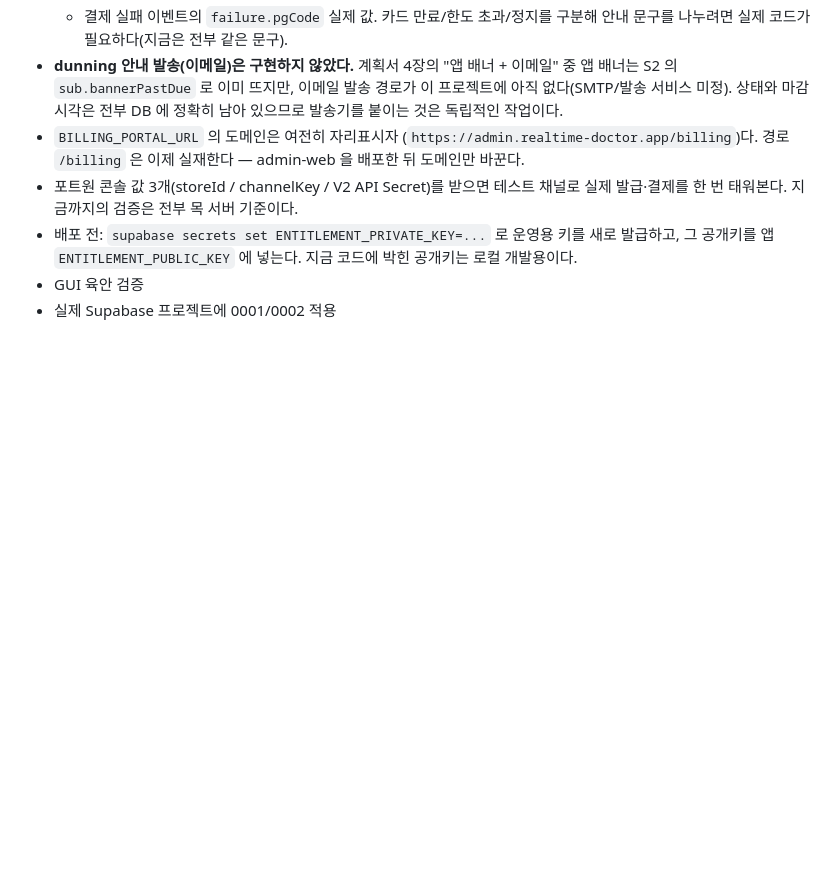
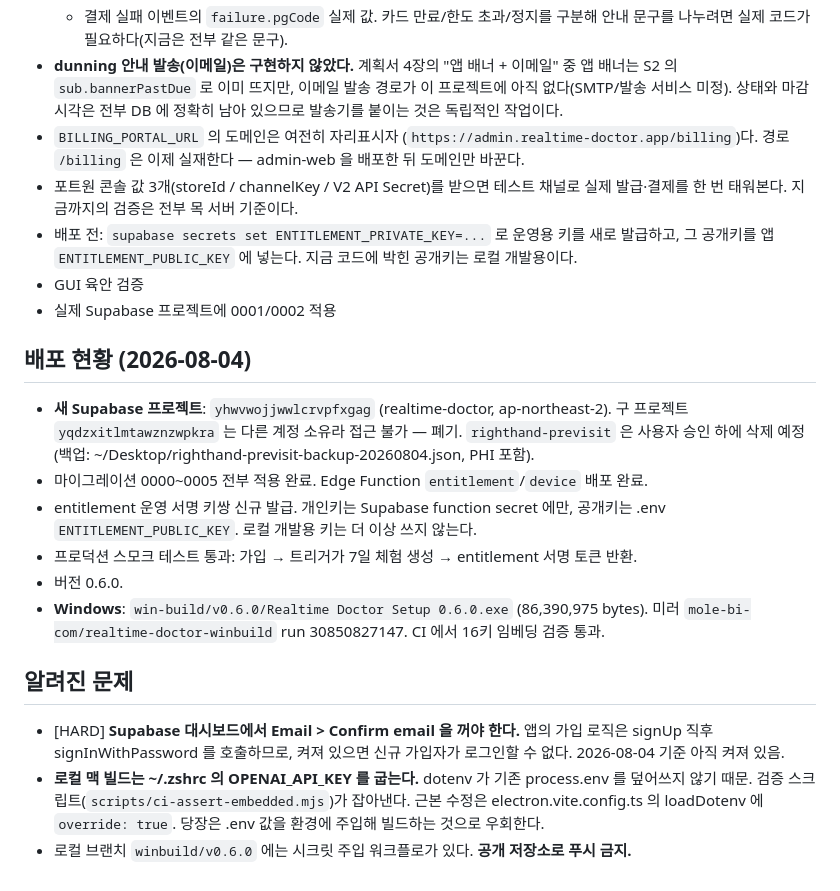
Before and after one commit to qwerty2944/realtime_doctor, a Markdown page: STATE.md, the part around the change. GitHub-like rendering; blank space fills up the shorter version.

```diff
--- a/STATE.md
+++ b/STATE.md
@@ -205,3 +205,27 @@ righthand_voice 의 환자 기능을 realtime_doctor(Electron) 에 이식. 계
   그 공개키를 앱 `ENTITLEMENT_PUBLIC_KEY` 에 넣는다. 지금 코드에 박힌 공개키는 로컬 개발용이다.
 - GUI 육안 검증
 - 실제 Supabase 프로젝트에 0001/0002 적용
+
+## 배포 현황 (2026-08-04)
+
+- **새 Supabase 프로젝트**: `yhwvwojjwwlcrvpfxgag` (realtime-doctor, ap-northeast-2).
+  구 프로젝트 `yqdzxitlmtawznzwpkra` 는 다른 계정 소유라 접근 불가 — 폐기.
+  `righthand-previsit` 은 사용자 승인 하에 삭제 예정 (백업: ~/Desktop/righthand-previsit-backup-20260804.json, PHI 포함).
+- 마이그레이션 0000~0005 전부 적용 완료. Edge Function `entitlement`/`device` 배포 완료.
+- entitlement 운영 서명 키쌍 신규 발급. 개인키는 Supabase function secret 에만,
+  공개키는 .env `ENTITLEMENT_PUBLIC_KEY`. 로컬 개발용 키는 더 이상 쓰지 않는다.
+- 프로덕션 스모크 테스트 통과: 가입 → 트리거가 7일 체험 생성 → entitlement 서명 토큰 반환.
+- 버전 0.6.0.
+- **Windows**: `win-build/v0.6.0/Realtime Doctor Setup 0.6.0.exe` (86,390,975 bytes).
+  미러 `mole-bi-com/realtime-doctor-winbuild` run 30850827147. CI 에서 16키 임베딩 검증 통과.
+
+## 알려진 문제
+
+- [HARD] **Supabase 대시보드에서 Email > Confirm email 을 꺼야 한다.**
+  앱의 가입 로직은 signUp 직후 signInWithPassword 를 호출하므로, 켜져 있으면 신규 가입자가
+  로그인할 수 없다. 2026-08-04 기준 아직 켜져 있음.
+- **로컬 맥 빌드는 ~/.zshrc 의 OPENAI_API_KEY 를 굽는다.** dotenv 가 기존 process.env 를
+  덮어쓰지 않기 때문. 검증 스크립트(`scripts/ci-assert-embedded.mjs`)가 잡아낸다.
+  근본 수정은 electron.vite.config.ts 의 loadDotenv 에 `override: true`.
+  당장은 .env 값을 환경에 주입해 빌드하는 것으로 우회한다.
+- 로컬 브랜치 `winbuild/v0.6.0` 에는 시크릿 주입 워크플로가 있다. **공개 저장소로 푸시 금지.**
```
Also changed, not shown: tasks/evidence-first-plan.md (added, +168 -0 lines).
